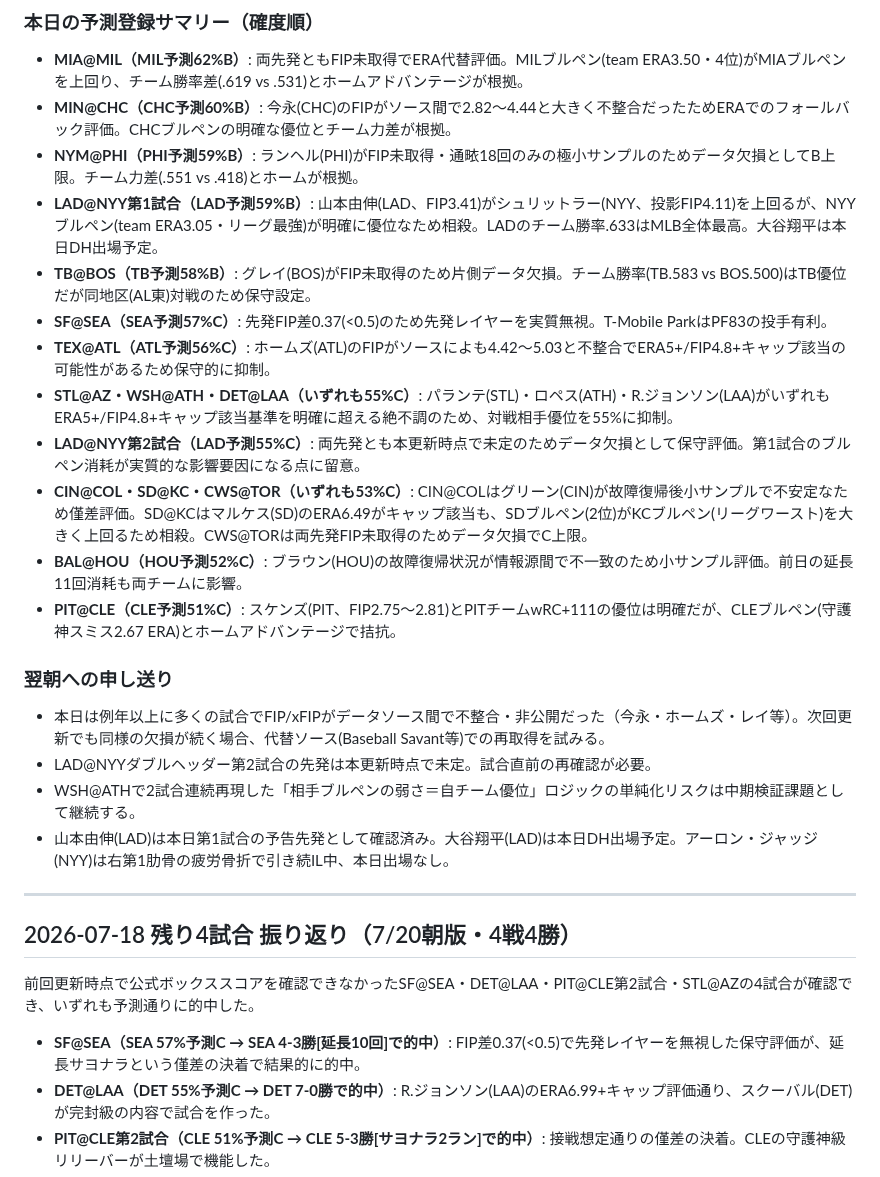
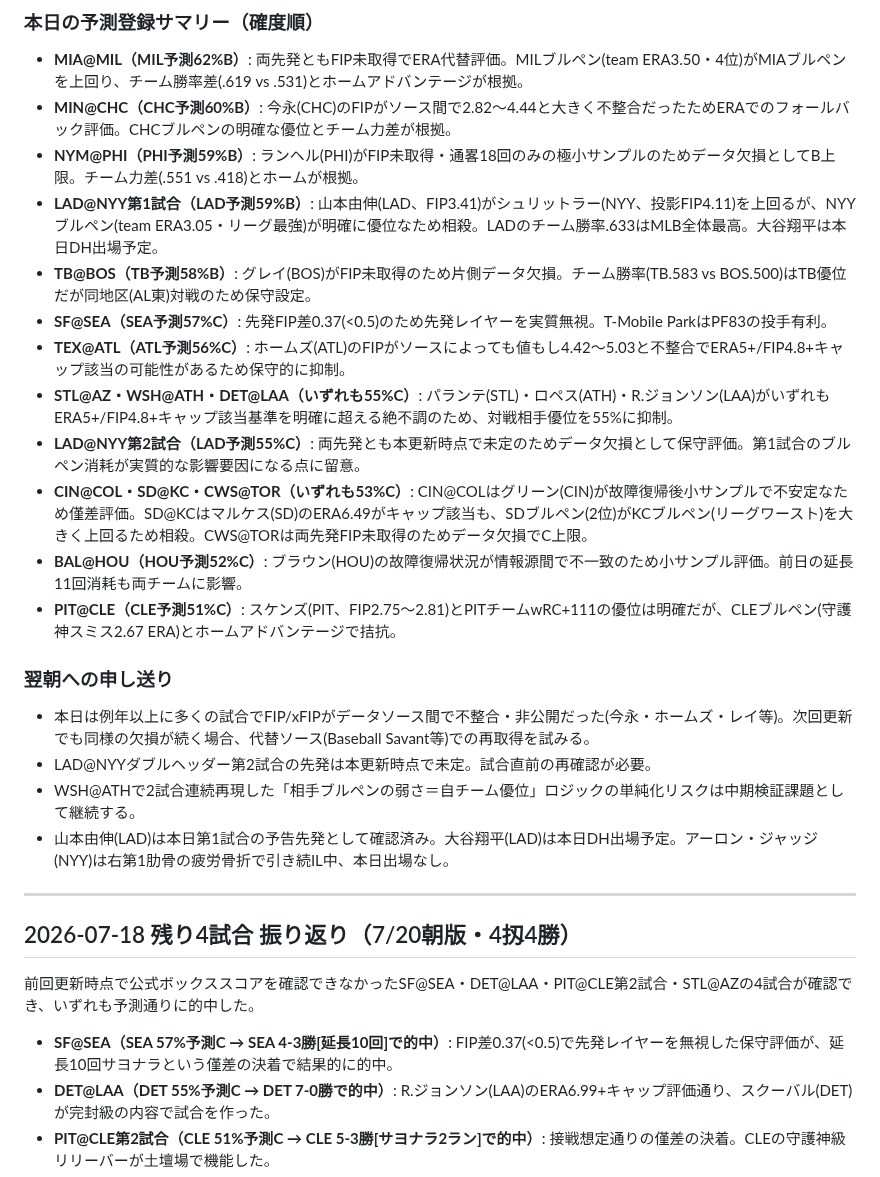
Before and after one commit to nkj-ai-revolution/nkj-ai-revolution-mlb_prediction, a Markdown page: analysis.md, the part around one of its changes. Rendered like a GitHub page.

```diff
--- a/analysis.md
+++ b/analysis.md
@@ -55,11 +55,11 @@
 
 - **MIA@MIL（MIL予測62%B）**: 両先発ともFIP未取得でERA代替評価。MILブルペン(team ERA3.50・4位)がMIAブルペンを上回り、チーム勝率差(.619 vs .531)とホームアドバンテージが根拠。
 - **MIN@CHC（CHC予測60%B）**: 今永(CHC)のFIPがソース間で2.82〜4.44と大きく不整合だったためERAでのフォールバック評価。CHCブルペンの明確な優位とチーム力差が根拠。
-- **NYM@PHI（PHI予測59%B）**: ランヘル(PHI)がFIP未取得・通畩18回のみの極小サンプルのためデータ欠損としてB上限。チーム力差(.551 vs .418)とホームが根拠。
+- **NYM@PHI（PHI予測59%B）**: ランヘル(PHI)がFIP未取得・通畧18回のみの極小サンプルのためデータ欠損としてB上限。チーム力差(.551 vs .418)とホームが根拠。
 - **LAD@NYY第1試合（LAD予測59%B）**: 山本由伸(LAD、FIP3.41)がシュリットラー(NYY、投影FIP4.11)を上回るが、NYYブルペン(team ERA3.05・リーグ最強)が明確に優位なため相殺。LADのチーム勝率.633はMLB全体最高。大谷翔平は本日DH出場予定。
 - **TB@BOS（TB予測58%B）**: グレイ(BOS)がFIP未取得のため片側データ欠損。チーム勝率(TB.583 vs BOS.500)はTB優位だが同地区(AL東)対戦のため保守設定。
 - **SF@SEA（SEA予測57%C）**: 先発FIP差0.37(<0.5)のため先発レイヤーを実質無視。T-Mobile ParkはPF83の投手有利。
-- **TEX@ATL（ATL予測56%C）**: ホームズ(ATL)のFIPがソースによも4.42〜5.03と不整合でERA5+/FIP4.8+キャップ該当の可能性があるため保守的に抑制。
+- **TEX@ATL（ATL予測56%C）**: ホームズ(ATL)のFIPがソースによっても値もし4.42〜5.03と不整合でERA5+/FIP4.8+キャップ該当の可能性があるため保守的に抑制。
 - **STL@AZ・WSH@ATH・DET@LAA（いずれも55%C）**: パランテ(STL)・ロペス(ATH)・R.ジョンソン(LAA)がいずれもERA5+/FIP4.8+キャップ該当基準を明確に超える絶不調のため、対戦相手優位を55%に抑制。
 - **LAD@NYY第2試合（LAD予測55%C）**: 両先発とも本更新時点で未定のためデータ欠損として保守評価。第1試合のブルペン消耗が実質的な影響要因になる点に留意。
 - **CIN@COL・SD@KC・CWS@TOR（いずれも53%C）**: CIN@COLはグリーン(CIN)が故障復帰後小サンプルで不安定なため僅差評価。SD@KCはマルケス(SD)のERA6.49がキャップ該当も、SDブルペン(2位)がKCブルペン(リーグワースト)を大きく上回るため相殺。CWS@TORは両先発FIP未取得のためデータ欠損でC上限。
@@ -68,18 +68,18 @@
 
 ### 翌朝への申し送り
 
-- 本日は例年以上に多くの試合でFIP/xFIPがデータソース間で不整合・非公開だった（今永・ホームズ・レイ等）。次回更新でも同様の欠損が続く場合、代替ソース(Baseball Savant等)での再取得を試みる。
+- 本日は例年以上に多くの試合でFIP/xFIPがデータソース間で不整合・非公開だった(今永・ホームズ・レイ等)。次回更新でも同様の欠損が続く場合、代替ソース(Baseball Savant等)での再取得を試みる。
 - LAD@NYYダブルヘッダー第2試合の先発は本更新時点で未定。試合直前の再確認が必要。
 - WSH@ATHで2試合連続再現した「相手ブルペンの弱さ＝自チーム優位」ロジックの単純化リスクは中期検証課題として継続する。
 - 山本由伸(LAD)は本日第1試合の予告先発として確認済み。大谷翔平(LAD)は本日DH出場予定。アーロン・ジャッジ(NYY)は右第1肋骨の疲労骨折で引き続IL中、本日出場なし。
 
 ---
 
-## 2026-07-18 残り4試合 振り返り（7/20朝版・4戦4勝）
+## 2026-07-18 残り4試合 振り返り（7/20朝版・4扨4勝）
 
 前回更新時点で公式ボックススコアを確認できなかったSF@SEA・DET@LAA・PIT@CLE第2試合・STL@AZの4試合が確認でき、いずれも予測通りに的中した。
 
-- **SF@SEA（SEA 57%予測C → SEA 4-3勝[延長10回]で的中）**: FIP差0.37(<0.5)で先発レイヤーを無視した保守評価が、延長サヨナラという僅差の決着で結果的に的中。
+- **SF@SEA（SEA 57%予測C → SEA 4-3勝[延長10回]で的中）**: FIP差0.37(<0.5)で先発レイヤーを無視した保守評価が、延長10回サヨナラという僅差の決着で結果的に的中。
 - **DET@LAA（DET 55%予測C → DET 7-0勝で的中）**: R.ジョンソン(LAA)のERA6.99+キャップ評価通り、スクーバル(DET)が完封級の内容で試合を作った。
 - **PIT@CLE第2試合（CLE 51%予測C → CLE 5-3勝[サヨナラ2ラン]で的中）**: 接戦想定通りの僅差の決着。CLEの守護神級リリーバーが土壇場で機能した。
 - **STL@AZ（AZ 55%予測C → AZ 5-3勝で的中）**: パランテ(STL)のERA不整合を保守評価したキャップが的中側に機能。
```
Also changed, not shown: other parts of analysis.md (+19 -6 lines).
